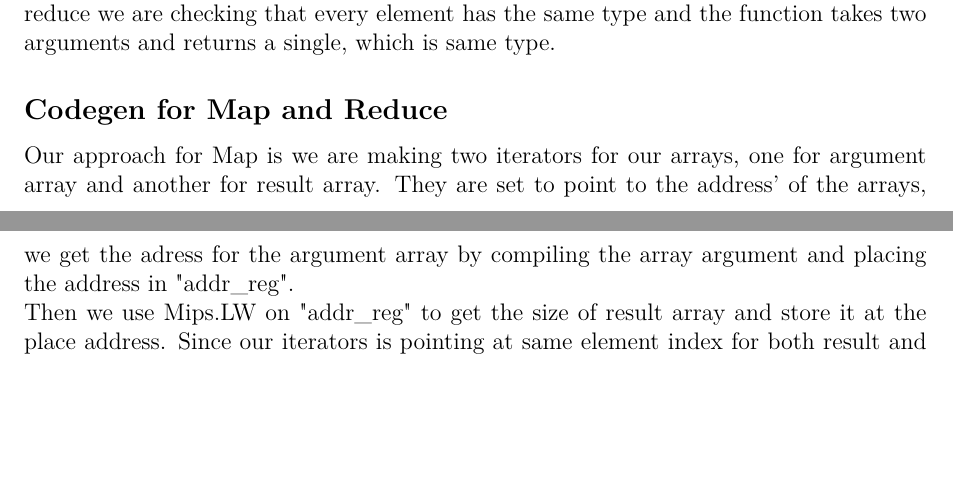
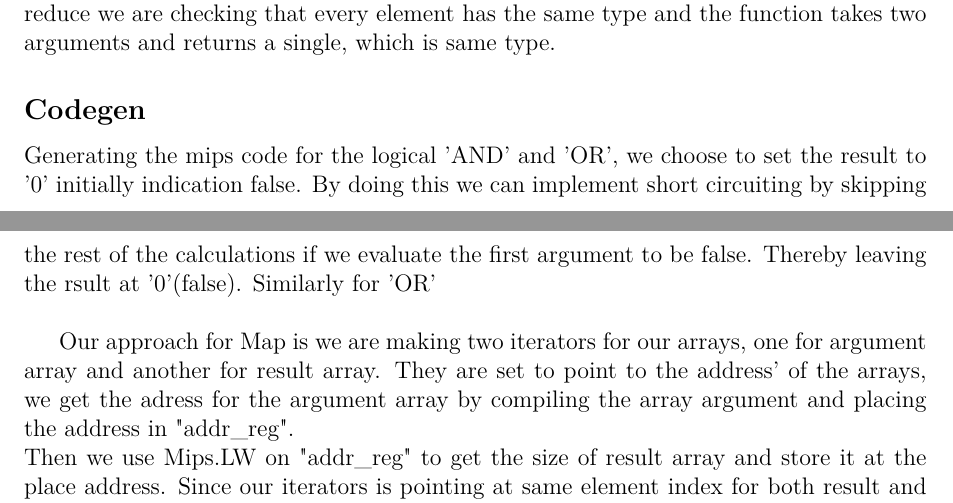
Before and after one commit to KristianMH/Compilers, a LaTeX document (Rapport/rapport.tex): two parts of pages 2 and 3 of 4, joined at a grey line, cut so that both start at the same text, the shorter picture padded with empty space. Compiled offline with pdfLaTeX.

Commit message:
task 1 codegen added

```diff
--- a/Rapport/rapport.tex
+++ b/Rapport/rapport.tex
@@ -95,7 +95,12 @@ Concerning map we make sure that the functions input type matches the array type
 For reduce we are checking that every element has the same type and the function takes two arguments and returns a single, which is same type.
 
 
-\subsection*{Codegen for Map and Reduce}
+\subsection*{Codegen}
+Generating the mips code for the logical ’AND’ and ’OR’, we choose to set the result to
+’0’ initially indication false. By doing this we can implement short circuiting by skipping
+the rest of the calculations if we evaluate the first argument to be false. Thereby leaving
+the rsult at ’0’(false). Similarly for ’OR’\\
+
 Our approach for Map is we are making two iterators for our arrays, one for argument array and another for result array. They are set to point to the address' of the arrays, we get the adress for the argument array by compiling the array argument and placing the address in "addr\_reg".
 \\
 Then we use Mips.LW on "addr\_reg" to get the size of result array and store it at the place address. Since our iterators is pointing at same element index for both result and argument array, we simply load the element from argument array and apply the given function on it and store it at the address pointed by our result array iterator. For applying function on a given argument we have created a mutually recursive function "CompileFunArg" which generates the required Mips code for that.\\
```
